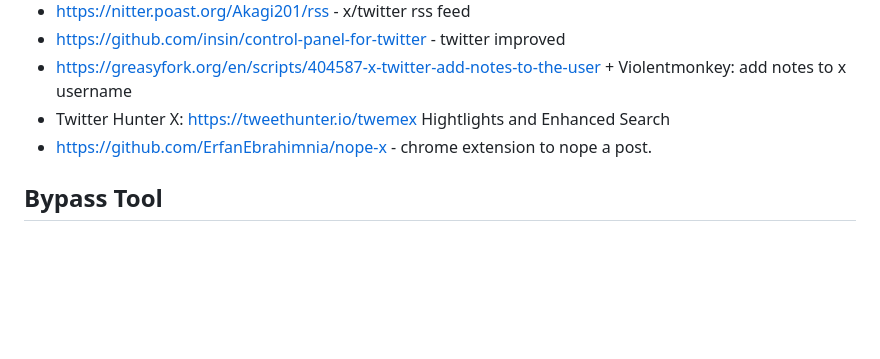
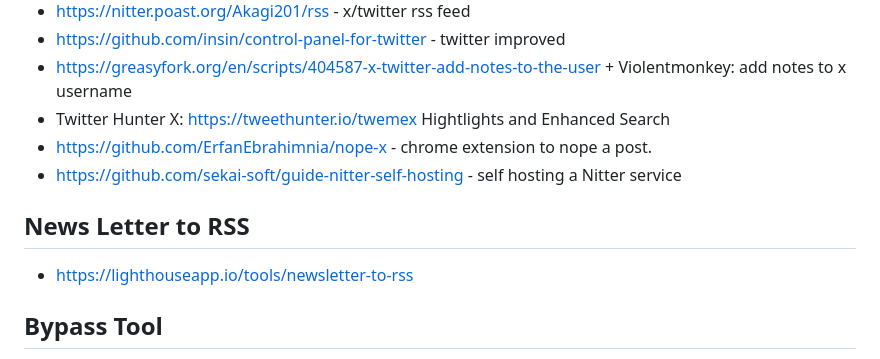
Before and after one commit to Akagi201/rss, a Markdown page: README.md, the part around one of its changes. Rendered like a GitHub page; blank space fills up the shorter version.

Commit message:
Auto-commit on 2024-12-20

```diff
--- a/README.md
+++ b/README.md
@@ -95,6 +95,11 @@
 * <https://greasyfork.org/en/scripts/404587-x-twitter-add-notes-to-the-user> + Violentmonkey: add notes to x username
 * Twitter Hunter X: <https://tweethunter.io/twemex> Hightlights and Enhanced Search
 * <https://github.com/ErfanEbrahimnia/nope-x> - chrome extension to nope a post.
+* <https://github.com/sekai-soft/guide-nitter-self-hosting> - self hosting a Nitter service
+
+## News Letter to RSS
+
+* <https://lighthouseapp.io/tools/newsletter-to-rss>
 
 ## Bypass Tool
 
```
Also changed, not shown: other parts of README.md (+4 -0 lines).
